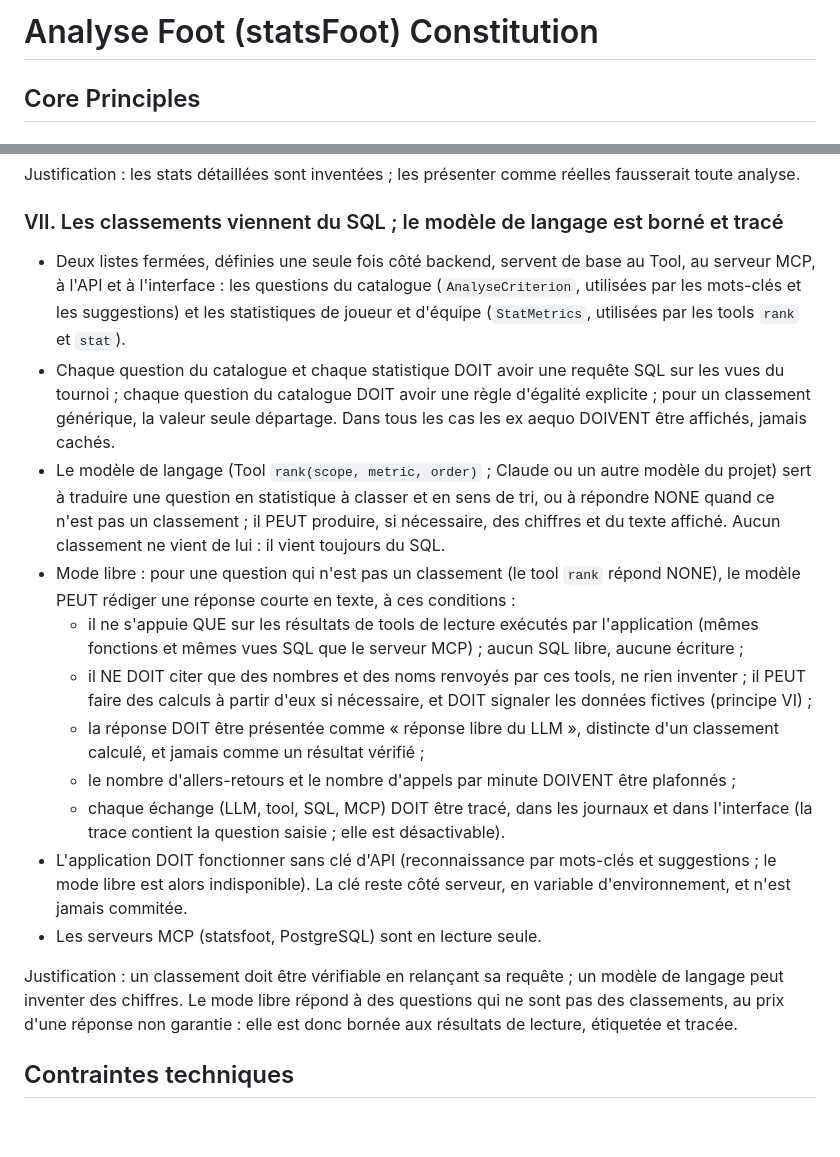
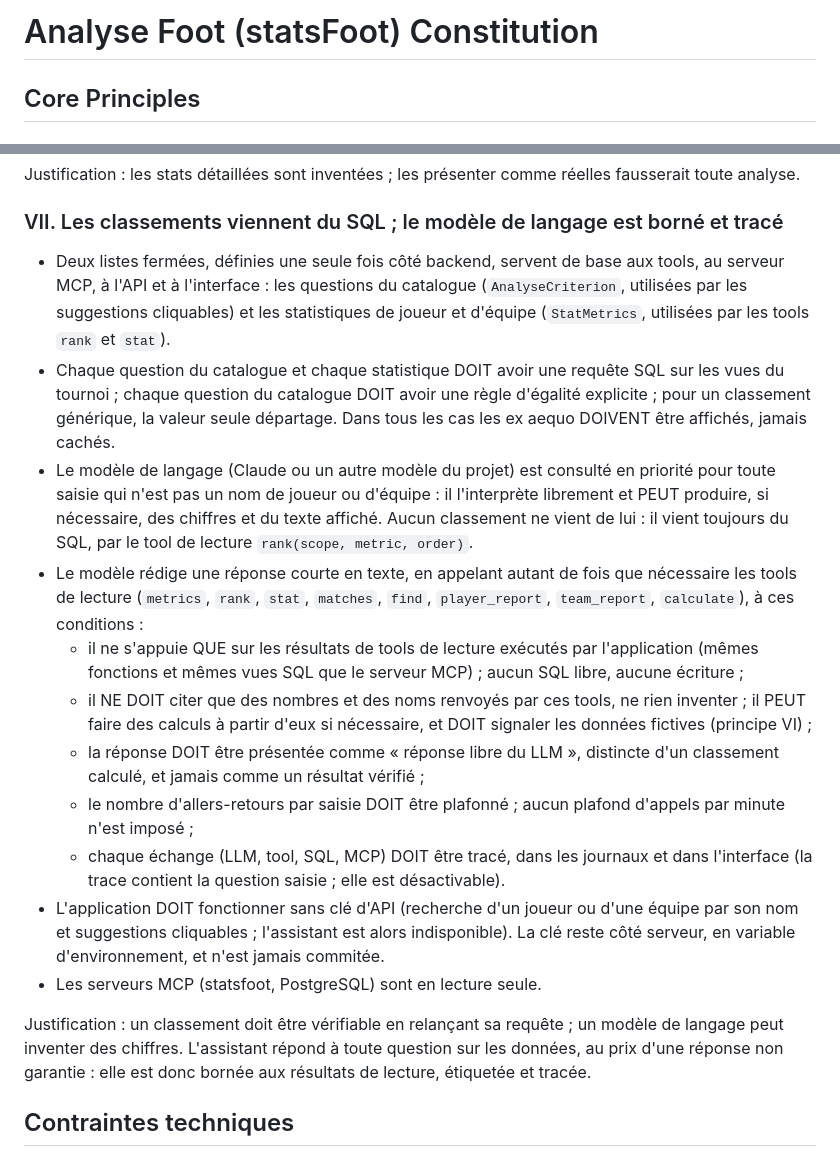
Before and after one commit to emocio-tech/statsFoot, a Markdown page: .specify/memory/constitution.md, 2 parts joined by grey strips. Rendered like a GitHub page; blank space fills up the shorter version.

Commit message:
Constitution 2.2.0 : le LLM devient le point d'entrée de la recherche (principe VII)
Plus de reconnaissance par mots-clés ni de tri préalable par un tool rank
imposé ; rank(scope, metric, order) est un tool de lecture parmi d'autres,
exécuté par l'application. Plus de plafond d'appels par minute, seulement un
plafond d'allers-retours par saisie. Les 8 questions ne servent plus qu'aux
suggestions cliquables.

Co-Authored-By: Claude Sonnet 5.5 <noreply@anthropic.com>

```diff
--- a/.specify/memory/constitution.md
+++ b/.specify/memory/constitution.md
@@ -1,5 +1,22 @@
 <!--
 Sync Impact Report
+- Version change: 2.1.0 → 2.2.0 (MINEUR : le principe VII n'impose plus de reconnaissance par mots-clés ni de plafond
+  d'appels par minute ; le LLM devient le point d'entrée de la recherche)
+- Modified principles:
+  - VII. Le LLM est consulté en priorité pour toute saisie qui n'est pas un nom de joueur ou d'équipe ; il n'y a plus
+    de reconnaissance par mots-clés ni de tri préalable par un appel `rank` imposé. Le tool `rank(scope, metric,
+    order)` devient un tool de lecture comme les autres, exécuté par l'application (classement en SQL), que le
+    modèle appelle quand il le juge utile, avec `metrics`, `stat`, `matches`, `find`, `player_report`,
+    `team_report` et `calculate`. Le catalogue des 8 questions ne sert plus qu'aux suggestions cliquables. Le
+    plafond d'appels par minute est supprimé ; reste un plafond d'allers-retours par saisie. Sans clé ou si le
+    modèle n'aboutit pas : recherche par nom et suggestions
+- Added/removed sections: aucune
+- Templates requiring updates: aucun modèle ; specs/002-tool-claude-rank alignée (amendement 2) ; README déjà à jour
+- Follow-up TODOs: aucun
+-->
+
+<!--
+Sync Impact Report (précédent)
 - Version change: 2.0.1 → 2.1.0 (MINEUR : élargissement notable du principe VII ; le tool `rank` ne s'appuie plus
   sur le catalogue des 8 questions)
 - Modified principles:
@@ -154,34 +171,34 @@ toute analyse.
 
 ### VII. Les classements viennent du SQL ; le modèle de langage est borné et tracé
 
-- Deux listes fermées, définies une seule fois côté backend, servent de base au Tool, au serveur MCP, à l'API et à
-  l'interface : les questions du catalogue (`AnalyseCriterion`, utilisées par les mots-clés et les suggestions) et
-  les statistiques de joueur et d'équipe (`StatMetrics`, utilisées par les tools `rank` et `stat`).
+- Deux listes fermées, définies une seule fois côté backend, servent de base aux tools, au serveur MCP, à l'API et à
+  l'interface : les questions du catalogue (`AnalyseCriterion`, utilisées par les suggestions cliquables) et les
+  statistiques de joueur et d'équipe (`StatMetrics`, utilisées par les tools `rank` et `stat`).
 - Chaque question du catalogue et chaque statistique DOIT avoir une requête SQL sur les vues du tournoi ; chaque
   question du catalogue DOIT avoir une règle d'égalité explicite ; pour un classement générique, la valeur seule
   départage. Dans tous les cas les ex aequo DOIVENT être affichés, jamais cachés.
-- Le modèle de langage (Tool `rank(scope, metric, order)` ; Claude ou un autre modèle du projet) sert à traduire
-  une question en statistique à classer et en sens de tri, ou à répondre NONE quand ce n'est pas un classement ; il
-  PEUT produire, si nécessaire, des chiffres et du texte affiché. Aucun classement ne vient de lui : il vient
-  toujours du SQL.
-- Mode libre : pour une question qui n'est pas un classement (le tool `rank` répond NONE), le
-  modèle PEUT rédiger une réponse courte en texte, à ces conditions :
+- Le modèle de langage (Claude ou un autre modèle du projet) est consulté en priorité pour toute saisie qui n'est
+  pas un nom de joueur ou d'équipe : il l'interprète librement et PEUT produire, si nécessaire, des chiffres et du
+  texte affiché. Aucun classement ne vient de lui : il vient toujours du SQL, par le tool de lecture
+  `rank(scope, metric, order)`.
+- Le modèle rédige une réponse courte en texte, en appelant autant de fois que nécessaire les tools de lecture
+  (`metrics`, `rank`, `stat`, `matches`, `find`, `player_report`, `team_report`, `calculate`), à ces conditions :
   - il ne s'appuie QUE sur les résultats de tools de lecture exécutés par l'application (mêmes fonctions et mêmes
     vues SQL que le serveur MCP) ; aucun SQL libre, aucune écriture ;
   - il NE DOIT citer que des nombres et des noms renvoyés par ces tools, ne rien inventer ; il PEUT faire des
     calculs à partir d'eux si nécessaire, et DOIT signaler les données fictives (principe VI) ;
   - la réponse DOIT être présentée comme « réponse libre du LLM », distincte d'un classement calculé, et
     jamais comme un résultat vérifié ;
-  - le nombre d'allers-retours et le nombre d'appels par minute DOIVENT être plafonnés ;
+  - le nombre d'allers-retours par saisie DOIT être plafonné ; aucun plafond d'appels par minute n'est imposé ;
   - chaque échange (LLM, tool, SQL, MCP) DOIT être tracé, dans les journaux et dans l'interface (la trace contient
     la question saisie ; elle est désactivable).
-- L'application DOIT fonctionner sans clé d'API (reconnaissance par mots-clés et suggestions ; le mode libre est
-  alors indisponible). La clé reste côté serveur, en variable d'environnement, et n'est jamais commitée.
+- L'application DOIT fonctionner sans clé d'API (recherche d'un joueur ou d'une équipe par son nom et suggestions
+  cliquables ; l'assistant est alors indisponible). La clé reste côté serveur, en variable d'environnement, et n'est jamais commitée.
 - Les serveurs MCP (statsfoot, PostgreSQL) sont en lecture seule.
 
 Justification : un classement doit être vérifiable en relançant sa requête ; un modèle de
-langage peut inventer des chiffres. Le mode libre répond à des questions qui ne sont pas des classements,
-au prix d'une réponse non garantie : elle est donc bornée aux résultats de lecture, étiquetée et tracée.
+langage peut inventer des chiffres. L'assistant répond à toute question sur les données, au prix
+d'une réponse non garantie : elle est donc bornée aux résultats de lecture, étiquetée et tracée.
 
 ## Contraintes techniques
 
```
Also changed, not shown: other parts of .specify/memory/constitution.md (+1 -1 lines).
